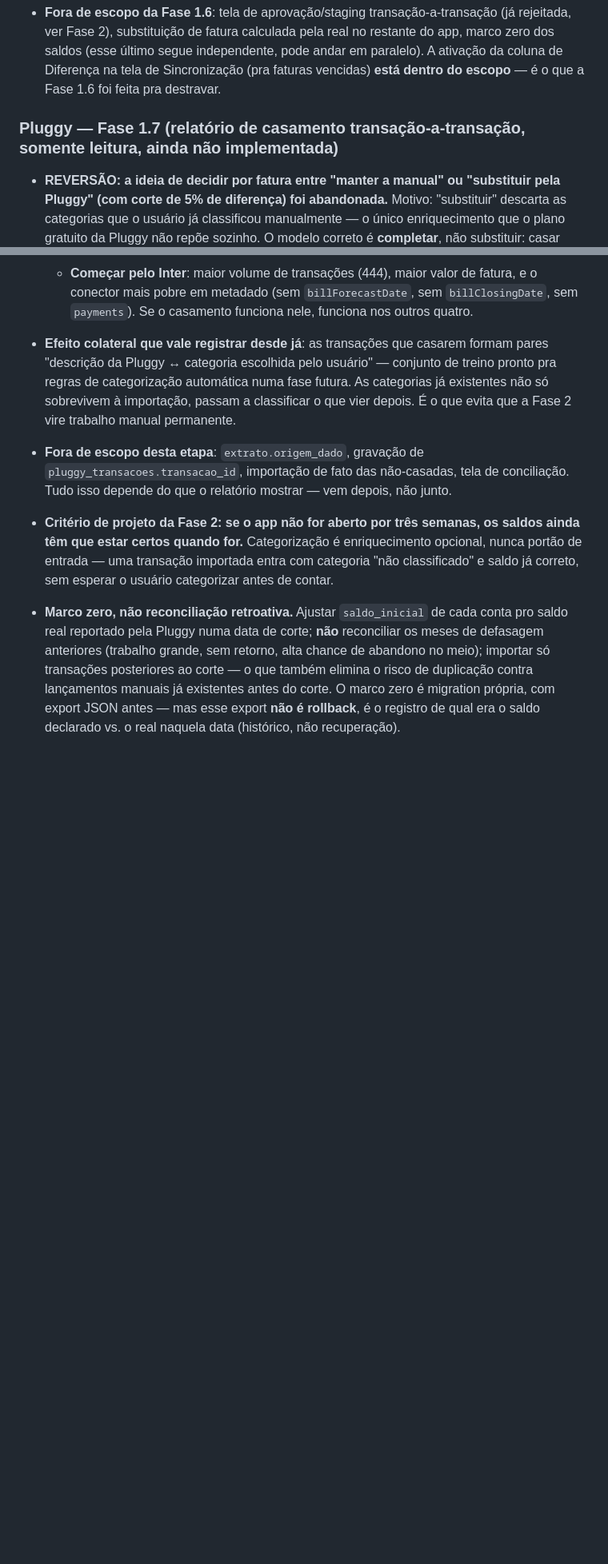
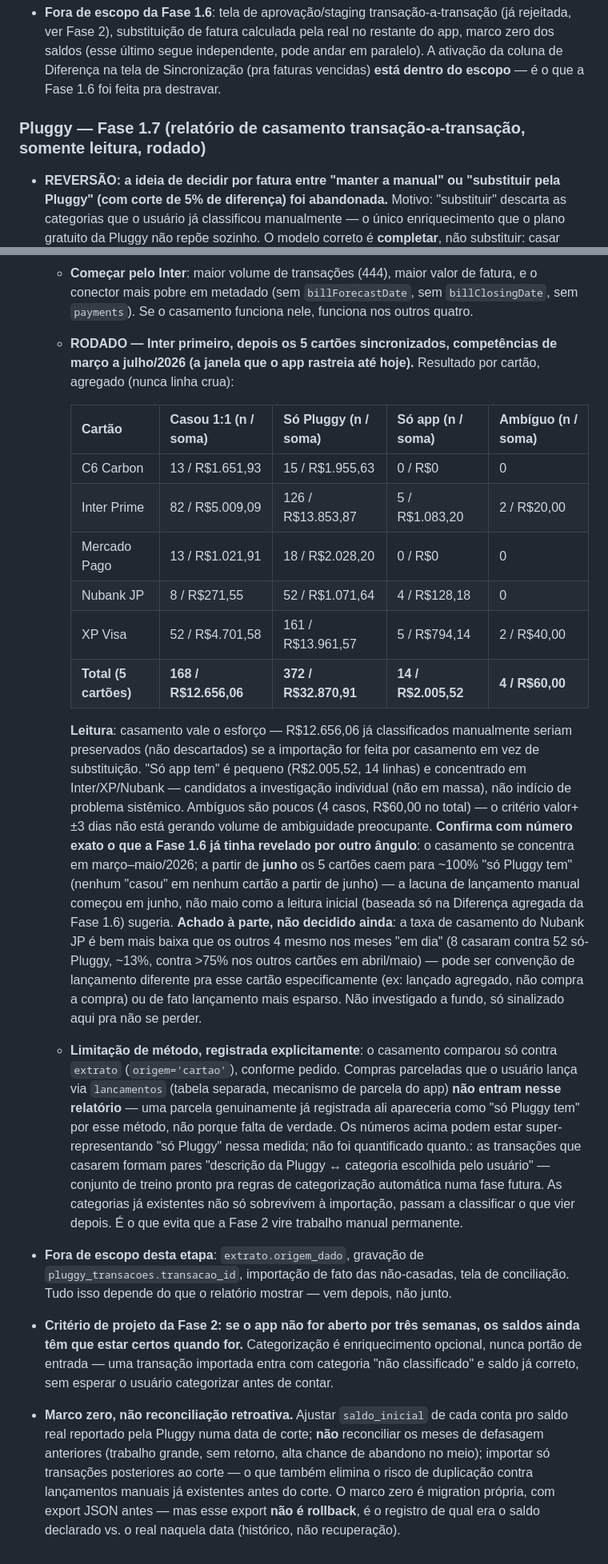
Before and after one commit to jppaim13/Finance, a Markdown page: CLAUDE.md, 2 parts joined by grey strips. Shown at 80% size. Drawn GitHub-style; blank space fills up the shorter version.

Commit message:
Registra resultado do relatorio de casamento Fase 1.7 (dado real)
Rodado nos 5 cartoes sincronizados, marco-julho/2026 (janela que o app
rastreia). Total: 168 transacoes casaram 1:1 (R$12.656,06 ja
classificados, preservaveis), 372 so na Pluggy (R$32.870,91,
candidatas a importacao), 14 so no app (R$2.005,52, investigar
individualmente), 4 ambiguas (R$60,00). Casamento vale o esforco.

Confirma com numero exato: a lacuna de lancamento manual comecou em
junho, nao maio como a leitura inicial da Fase 1.6 sugeria -- zero
casamentos em qualquer cartao a partir de junho.

Achados a parte, nao decididos: taxa de casamento do Nubank JP bem
mais baixa que os outros cartoes mesmo em meses "em dia" (~13% vs
>75%); metodo nao inclui compras parceladas lancadas via
`lancamentos` (so extrato), pode estar super-representando "so
Pluggy".

Co-Authored-By: Claude Sonnet 5 <noreply@anthropic.com>

```diff
--- a/CLAUDE.md
+++ b/CLAUDE.md
@@ -188,7 +188,7 @@ Aberta depois da Fase 1 mostrar que a coluna de Diferença de cartão não tinha
 
 - **Fora de escopo da Fase 1.6**: tela de aprovação/staging transação-a-transação (já rejeitada, ver Fase 2), substituição de fatura calculada pela real no restante do app, marco zero dos saldos (esse último segue independente, pode andar em paralelo). A ativação da coluna de Diferença na tela de Sincronização (pra faturas vencidas) **está dentro do escopo** — é o que a Fase 1.6 foi feita pra destravar.
 
-### Pluggy — Fase 1.7 (relatório de casamento transação-a-transação, somente leitura, ainda não implementada)
+### Pluggy — Fase 1.7 (relatório de casamento transação-a-transação, somente leitura, rodado)
 
 - **REVERSÃO: a ideia de decidir por fatura entre "manter a manual" ou "substituir pela Pluggy" (com corte de 5% de diferença) foi abandonada.** Motivo: "substituir" descarta as categorias que o usuário já classificou manualmente — o único enriquecimento que o plano gratuito da Pluggy não repõe sozinho. O modelo correto é **completar**, não substituir: casar transação a transação dentro de cada fatura, preservar as linhas do app que já têm categoria, importar só as que faltam. O critério de 5% some junto com a escolha binária — deixou de fazer sentido.
 
@@ -200,8 +200,21 @@ Aberta depois da Fase 1 mostrar que a coluna de Diferença de cartão não tinha
   - **Saída do relatório**: por cartão × competência, só contagens e somas — nunca linha crua (mesma regra permanente de sempre pra dado Pluggy em chat).
   - **Pergunta que o relatório responde**: quanto de categorização já feita está em jogo. Se maio/2026 em diante estiver praticamente vazio no app (ver Fase 1.6 — usuário confirmou lacuna real de lançamento manual a partir de maio), não há o que preservar ali e o caminho é importação direta pros meses recentes. Se houver volume classificado em meses anteriores, o casamento vale o esforço. **Os números decidem o desenho da etapa seguinte — não decidir antes de ver o relatório.**
   - **Começar pelo Inter**: maior volume de transações (444), maior valor de fatura, e o conector mais pobre em metadado (sem `billForecastDate`, sem `billClosingDate`, sem `payments`). Se o casamento funciona nele, funciona nos outros quatro.
+  - **RODADO — Inter primeiro, depois os 5 cartões sincronizados, competências de março a julho/2026 (a janela que o app rastreia até hoje).** Resultado por cartão, agregado (nunca linha crua):
 
-- **Efeito colateral que vale registrar desde já**: as transações que casarem formam pares "descrição da Pluggy ↔ categoria escolhida pelo usuário" — conjunto de treino pronto pra regras de categorização automática numa fase futura. As categorias já existentes não só sobrevivem à importação, passam a classificar o que vier depois. É o que evita que a Fase 2 vire trabalho manual permanente.
+    | Cartão | Casou 1:1 (n / soma) | Só Pluggy (n / soma) | Só app (n / soma) | Ambíguo (n / soma) |
+    |---|---|---|---|---|
+    | C6 Carbon | 13 / R$1.651,93 | 15 / R$1.955,63 | 0 / R$0 | 0 |
+    | Inter Prime | 82 / R$5.009,09 | 126 / R$13.853,87 | 5 / R$1.083,20 | 2 / R$20,00 |
+    | Mercado Pago | 13 / R$1.021,91 | 18 / R$2.028,20 | 0 / R$0 | 0 |
+    | Nubank JP | 8 / R$271,55 | 52 / R$1.071,64 | 4 / R$128,18 | 0 |
+    | XP Visa | 52 / R$4.701,58 | 161 / R$13.961,57 | 5 / R$794,14 | 2 / R$40,00 |
+    | **Total (5 cartões)** | **168 / R$12.656,06** | **372 / R$32.870,91** | **14 / R$2.005,52** | **4 / R$60,00** |
+
+    **Leitura**: casamento vale o esforço — R$12.656,06 já classificados manualmente seriam preservados (não descartados) se a importação for feita por casamento em vez de substituição. "Só app tem" é pequeno (R$2.005,52, 14 linhas) e concentrado em Inter/XP/Nubank — candidatos a investigação individual (não em massa), não indício de problema sistêmico. Ambíguos são poucos (4 casos, R$60,00 no total) — o critério valor+±3 dias não está gerando volume de ambiguidade preocupante.
+    **Confirma com número exato o que a Fase 1.6 já tinha revelado por outro ângulo**: o casamento se concentra em março–maio/2026; a partir de **junho** os 5 cartões caem para ~100% "só Pluggy tem" (nenhum "casou" em nenhum cartão a partir de junho) — a lacuna de lançamento manual começou em junho, não maio como a leitura inicial (baseada só na Diferença agregada da Fase 1.6) sugeria.
+    **Achado à parte, não decidido ainda**: a taxa de casamento do Nubank JP é bem mais baixa que os outros 4 mesmo nos meses "em dia" (8 casaram contra 52 só-Pluggy, ~13%, contra >75% nos outros cartões em abril/maio) — pode ser convenção de lançamento diferente pra esse cartão especificamente (ex: lançado agregado, não compra a compra) ou de fato lançamento mais esparso. Não investigado a fundo, só sinalizado aqui pra não se perder.
+  - **Limitação de método, registrada explicitamente**: o casamento comparou só contra `extrato` (`origem='cartao'`), conforme pedido. Compras parceladas que o usuário lança via `lancamentos` (tabela separada, mecanismo de parcela do app) **não entram nesse relatório** — uma parcela genuinamente já registrada ali apareceria como "só Pluggy tem" por esse método, não porque falta de verdade. Os números acima podem estar super-representando "só Pluggy" nessa medida; não foi quantificado quanto.: as transações que casarem formam pares "descrição da Pluggy ↔ categoria escolhida pelo usuário" — conjunto de treino pronto pra regras de categorização automática numa fase futura. As categorias já existentes não só sobrevivem à importação, passam a classificar o que vier depois. É o que evita que a Fase 2 vire trabalho manual permanente.
 
 - **Fora de escopo desta etapa**: `extrato.origem_dado`, gravação de `pluggy_transacoes.transacao_id`, importação de fato das não-casadas, tela de conciliação. Tudo isso depende do que o relatório mostrar — vem depois, não junto.
 
```
